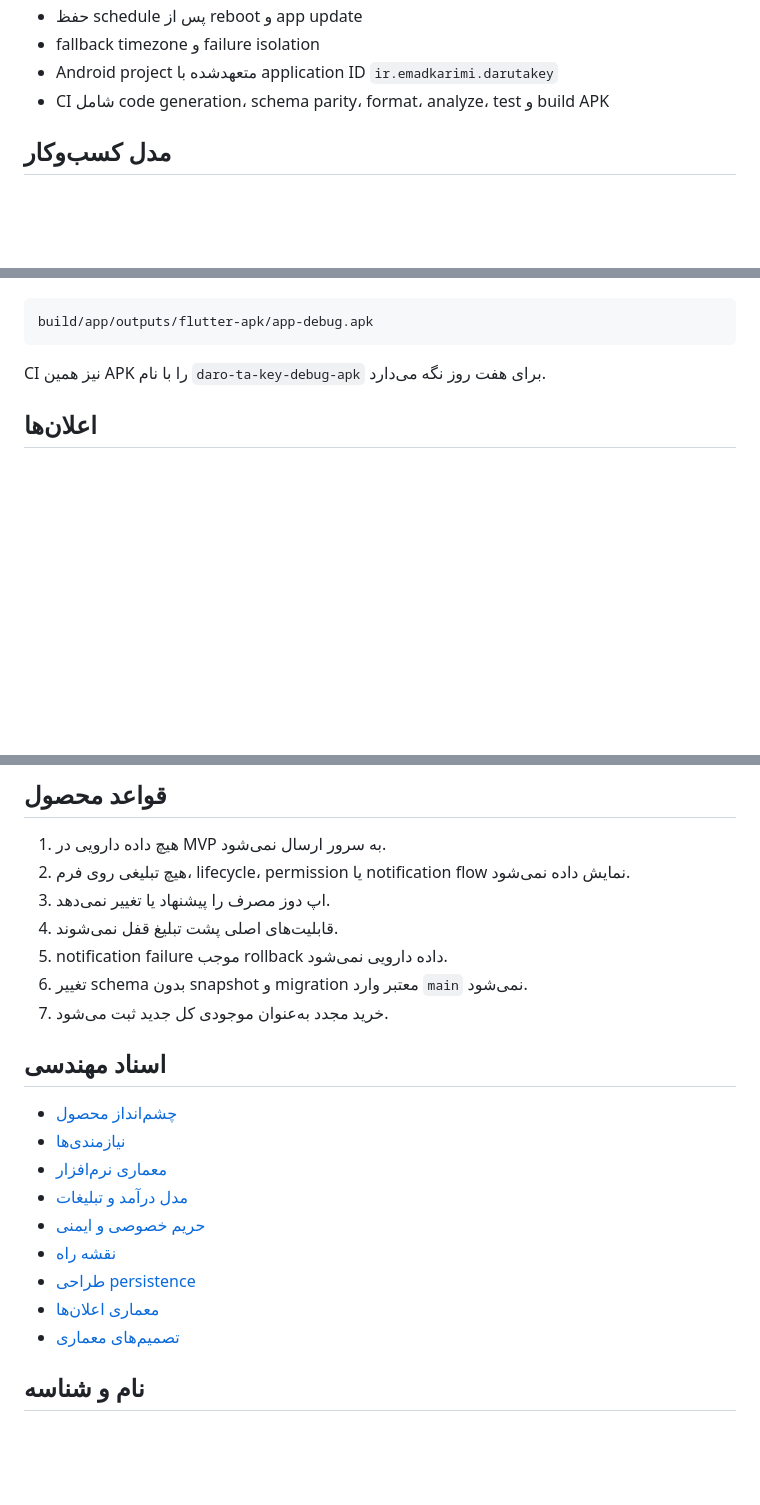
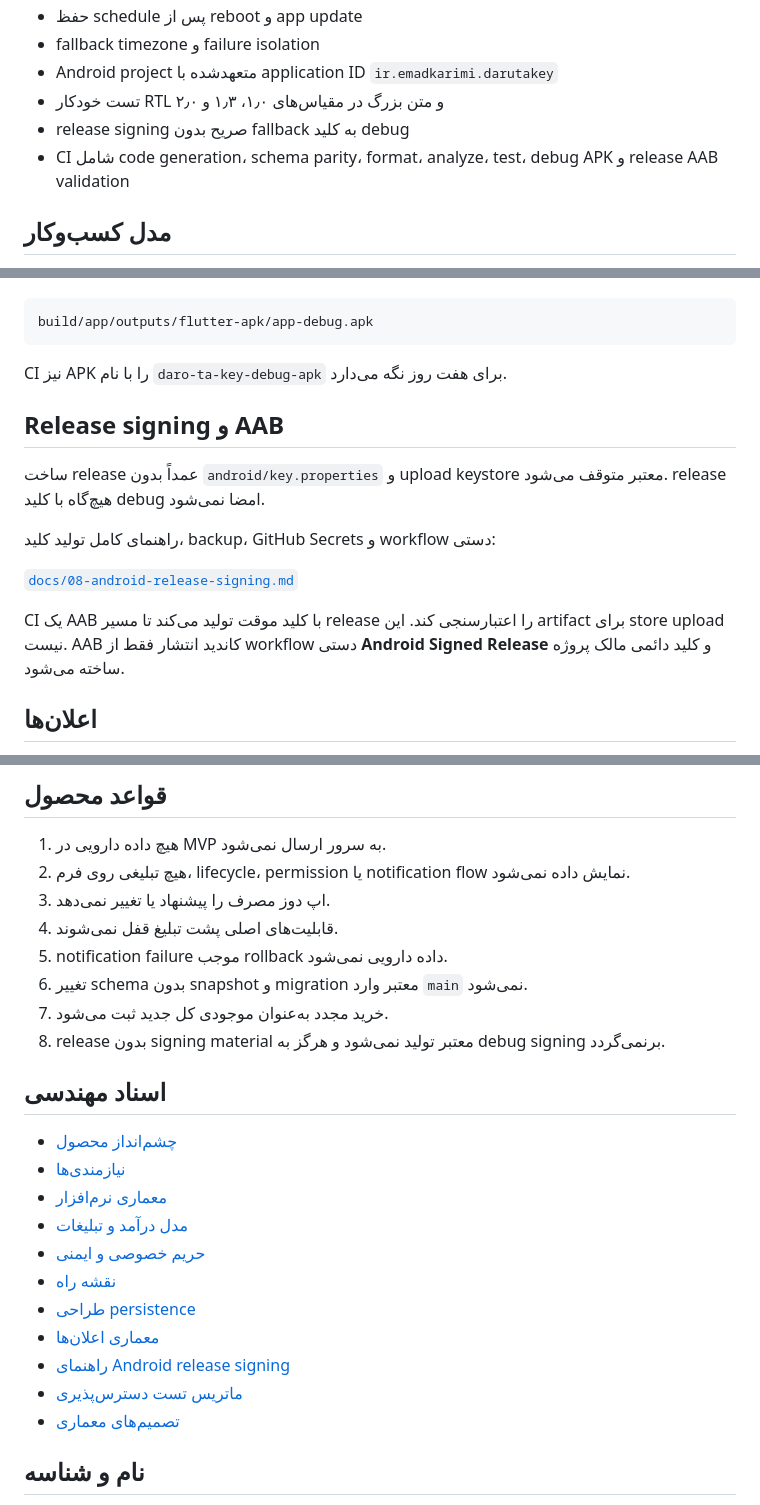
Before and after one commit to Emad211/daro-ta-key-daram, a Markdown page: README.md, 3 parts joined by grey strips. Rendered like a GitHub page; blank space fills up the shorter version.

Commit message:
docs: update project release-engineering status

````diff
--- a/README.md
+++ b/README.md
@@ -22,7 +22,9 @@
 - حفظ schedule پس از reboot و app update
 - fallback timezone و failure isolation
 - Android project متعهدشده با application ID `ir.emadkarimi.darutakey`
-- CI شامل code generation، schema parity، format، analyze، test و build APK
+- تست خودکار RTL و متن بزرگ در مقیاس‌های ۱٫۰، ۱٫۳ و ۲٫۰
+- release signing صریح بدون fallback به کلید debug
+- CI شامل code generation، schema parity، format، analyze، test، debug APK و release AAB validation
 
 ## مدل کسب‌وکار
 
@@ -62,7 +64,17 @@ bash tool/bootstrap.sh
 build/app/outputs/flutter-apk/app-debug.apk
 ```
 
-CI نیز همین APK را با نام `daro-ta-key-debug-apk` برای هفت روز نگه می‌دارد.
+CI نیز APK را با نام `daro-ta-key-debug-apk` برای هفت روز نگه می‌دارد.
+
+## Release signing و AAB
+
+ساخت release عمداً بدون `android/key.properties` و upload keystore معتبر متوقف می‌شود. release هیچ‌گاه با کلید debug امضا نمی‌شود.
+
+راهنمای کامل تولید کلید، backup، GitHub Secrets و workflow دستی:
+
+[`docs/08-android-release-signing.md`](docs/08-android-release-signing.md)
+
+CI یک AAB با کلید موقت تولید می‌کند تا مسیر release را اعتبارسنجی کند. این artifact برای store upload نیست. AAB کاندید انتشار فقط از workflow دستی **Android Signed Release** و کلید دائمی مالک پروژه ساخته می‌شود.
 
 ## اعلان‌ها
 
@@ -114,6 +126,7 @@ test/
 5. notification failure موجب rollback داده دارویی نمی‌شود.
 6. تغییر schema بدون snapshot و migration معتبر وارد `main` نمی‌شود.
 7. خرید مجدد به‌عنوان موجودی کل جدید ثبت می‌شود.
+8. release بدون signing material معتبر تولید نمی‌شود و هرگز به debug signing برنمی‌گردد.
 
 ## اسناد مهندسی
 
@@ -125,6 +138,8 @@ test/
 - [نقشه راه](docs/05-roadmap.md)
 - [طراحی persistence](docs/06-persistence-design.md)
 - [معماری اعلان‌ها](docs/07-notifications.md)
+- [راهنمای Android release signing](docs/08-android-release-signing.md)
+- [ماتریس تست دسترس‌پذیری](docs/06-accessibility-test-matrix.md)
 - [تصمیم‌های معماری](docs/adr/)
 
 ## نام و شناسه
````
Also changed, not shown: other parts of README.md (+1 -1 lines).
